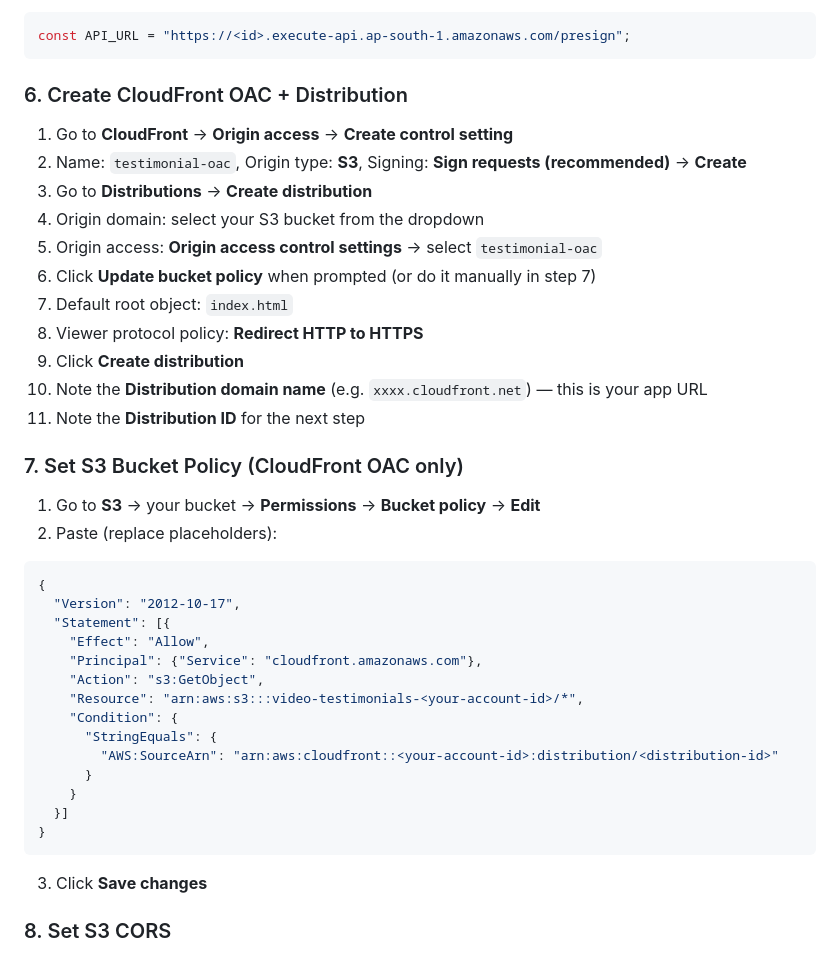
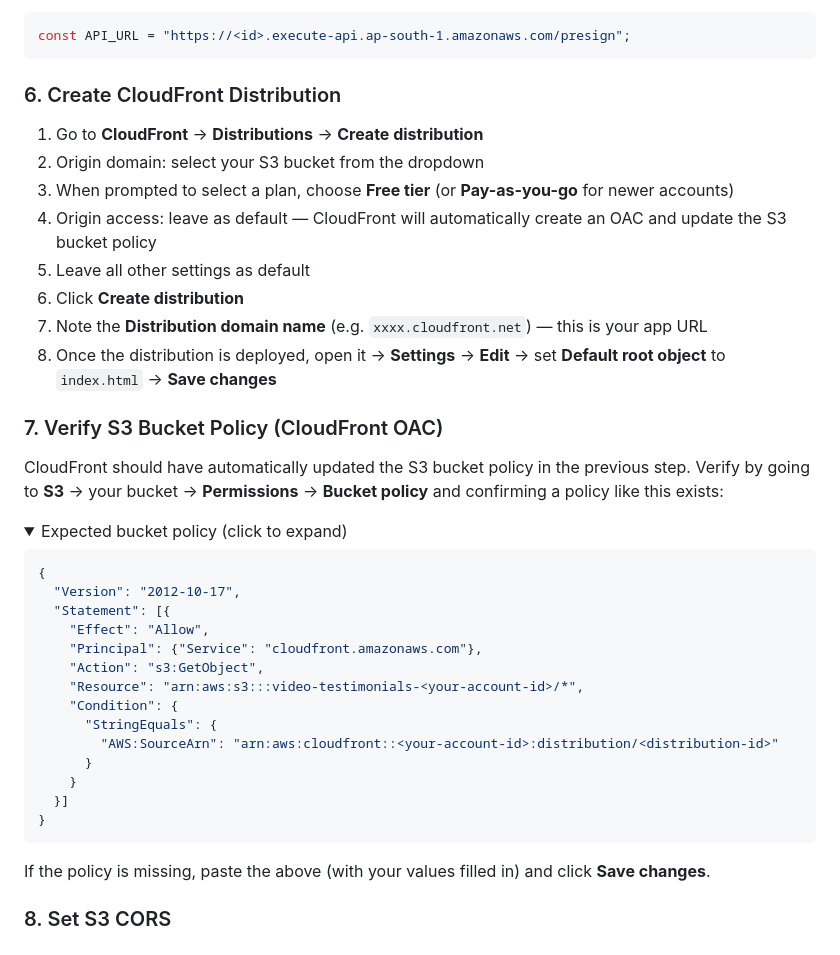
Before and after one commit to awswithchetan/aws-solution-video-testimonial, a Markdown page: README.md, the part around the change. Drawn GitHub-style; folded sections open.

Commit message:
Simplify CloudFront Console steps; make bucket policy a collapsible verification step

````diff
--- a/README.md
+++ b/README.md
@@ -108,24 +108,24 @@ Open `frontend/index.html` and update:
 const API_URL = "https://<id>.execute-api.ap-south-1.amazonaws.com/presign";
 ```
 
-### 6. Create CloudFront OAC + Distribution
+### 6. Create CloudFront Distribution
 
-1. Go to **CloudFront** → **Origin access** → **Create control setting**
-2. Name: `testimonial-oac`, Origin type: **S3**, Signing: **Sign requests (recommended)** → **Create**
-3. Go to **Distributions** → **Create distribution**
-4. Origin domain: select your S3 bucket from the dropdown
-5. Origin access: **Origin access control settings** → select `testimonial-oac`
-6. Click **Update bucket policy** when prompted (or do it manually in step 7)
-7. Default root object: `index.html`
-8. Viewer protocol policy: **Redirect HTTP to HTTPS**
-9. Click **Create distribution**
-10. Note the **Distribution domain name** (e.g. `xxxx.cloudfront.net`) — this is your app URL
-11. Note the **Distribution ID** for the next step
+1. Go to **CloudFront** → **Distributions** → **Create distribution**
+2. Origin domain: select your S3 bucket from the dropdown
+3. When prompted to select a plan, choose **Free tier** (or **Pay-as-you-go** for newer accounts)
+4. Origin access: leave as default — CloudFront will automatically create an OAC and update the S3 bucket policy
+5. Leave all other settings as default
+6. Click **Create distribution**
+7. Note the **Distribution domain name** (e.g. `xxxx.cloudfront.net`) — this is your app URL
+8. Once the distribution is deployed, open it → **Settings** → **Edit** → set **Default root object** to `index.html` → **Save changes**
 
-### 7. Set S3 Bucket Policy (CloudFront OAC only)
+### 7. Verify S3 Bucket Policy (CloudFront OAC)
 
-1. Go to **S3** → your bucket → **Permissions** → **Bucket policy** → **Edit**
-2. Paste (replace placeholders):
+CloudFront should have automatically updated the S3 bucket policy in the previous step. Verify by going to **S3** → your bucket → **Permissions** → **Bucket policy** and confirming a policy like this exists:
+
+<details>
+<summary>Expected bucket policy (click to expand)</summary>
+
 ```json
 {
   "Version": "2012-10-17",
@@ -142,7 +142,10 @@ const API_URL = "https://<id>.execute-api.ap-south-1.amazonaws.com/presign";
   }]
 }
 ```
-3. Click **Save changes**
+
+If the policy is missing, paste the above (with your values filled in) and click **Save changes**.
+
+</details>
 
 ### 8. Set S3 CORS
 
````
